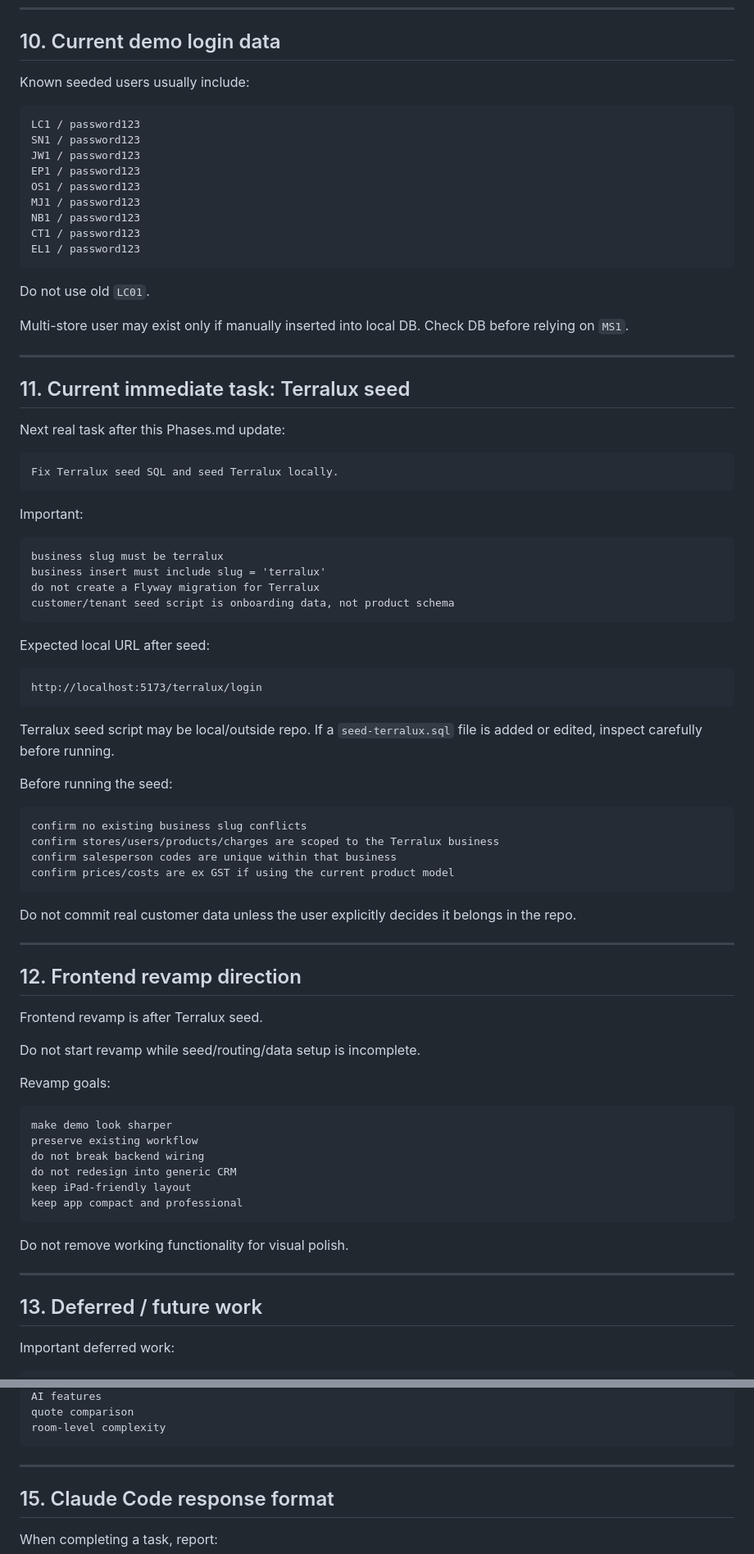
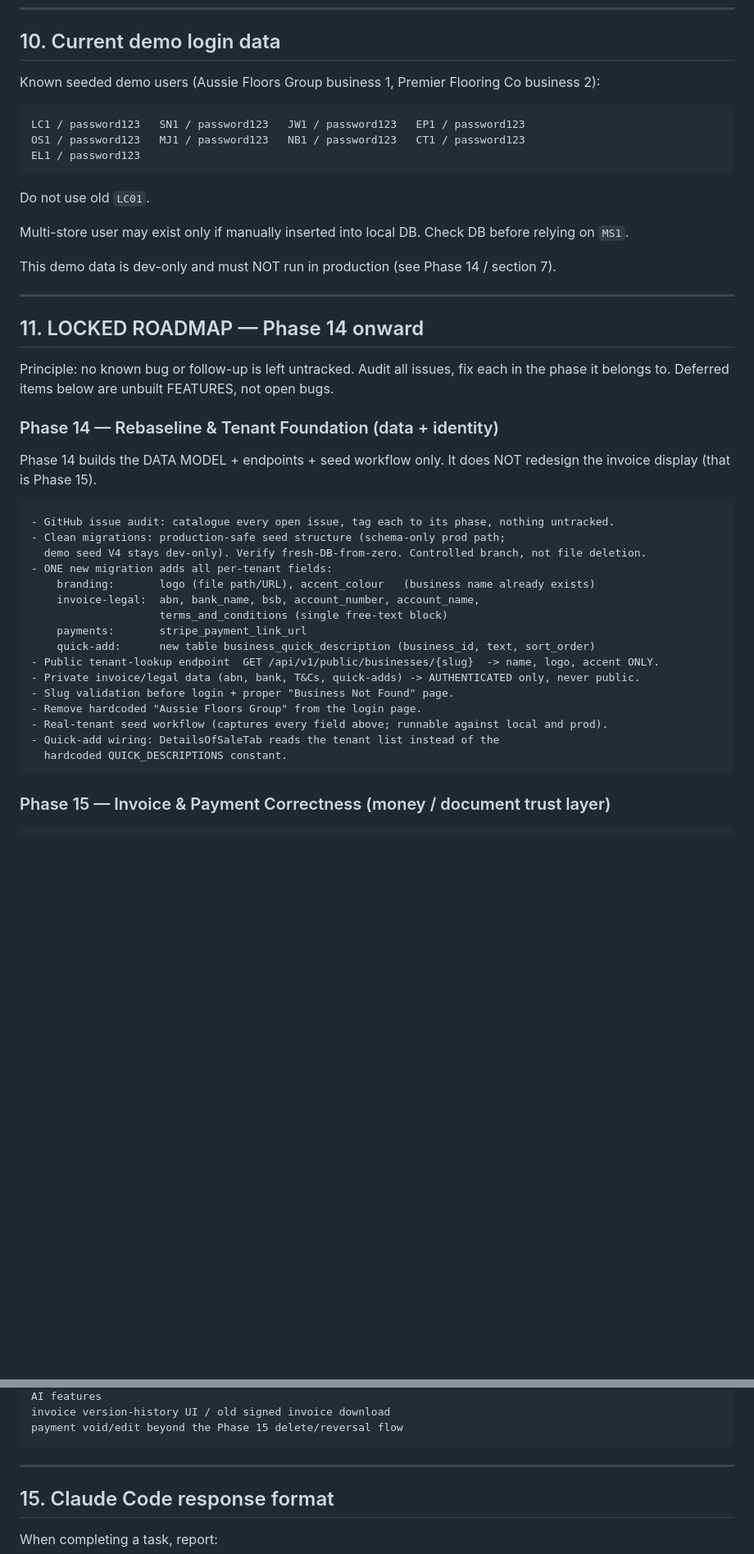
Before and after one commit to MuneebHash/flooring-sales-portal, a Markdown page: docs/Phases.md, 2 parts joined by grey strips. Shown at 82% size. Drawn GitHub-style; blank space fills up the shorter version.

Commit message:
docs: lock Phase 14-19 roadmap and tenant data-model decisions

````diff
--- a/docs/Phases.md
+++ b/docs/Phases.md
@@ -569,17 +543,11 @@ blocks a negative final sale price.
 
 ## 10. Current demo login data
 
-Known seeded users usually include:
+Known seeded demo users (Aussie Floors Group business 1, Premier Flooring Co business 2):
 
 ```text
-LC1 / password123
-SN1 / password123
-JW1 / password123
-EP1 / password123
-OS1 / password123
-MJ1 / password123
-NB1 / password123
-CT1 / password123
+LC1 / password123   SN1 / password123   JW1 / password123   EP1 / password123
+OS1 / password123   MJ1 / password123   NB1 / password123   CT1 / password123
 EL1 / password123
 ```
 
@@ -587,69 +555,39 @@ Do not use old `LC01`.
 
 Multi-store user may exist only if manually inserted into local DB. Check DB before relying on `MS1`.
 
----
-
-## 11. Current immediate task: Terralux seed
-
-Next real task after this Phases.md update:
-
-```text
-Fix Terralux seed SQL and seed Terralux locally.
-```
-
-Important:
-
-```text
-business slug must be terralux
-business insert must include slug = 'terralux'
-do not create a Flyway migration for Terralux
-customer/tenant seed script is onboarding data, not product schema
-```
-
-Expected local URL after seed:
-
-```text
-http://localhost:5173/terralux/login
-```
-
-Terralux seed script may be local/outside repo. If a `seed-terralux.sql` file is added or edited, inspect carefully before running.
-
-Before running the seed:
-
-```text
-confirm no existing business slug conflicts
-confirm stores/users/products/charges are scoped to the Terralux business
-confirm salesperson codes are unique within that business
-confirm prices/costs are ex GST if using the current product model
-```
-
-Do not commit real customer data unless the user explicitly decides it belongs in the repo.
+This demo data is dev-only and must NOT run in production (see Phase 14 / section 7).
 
 ---
 
-## 12. Frontend revamp direction
+## 11. LOCKED ROADMAP — Phase 14 onward
 
-Frontend revamp is after Terralux seed.
+Principle: no known bug or follow-up is left untracked. Audit all issues, fix each in
+the phase it belongs to. Deferred items below are unbuilt FEATURES, not open bugs.
 
-Do not start revamp while seed/routing/data setup is incomplete.
+### Phase 14 — Rebaseline & Tenant Foundation (data + identity)
 
-Revamp goals:
+Phase 14 builds the DATA MODEL + endpoints + seed workflow only.
+It does NOT redesign the invoice display (that is Phase 15).
 
 ```text
-make demo look sharper
-preserve existing workflow
-do not break backend wiring
-do not redesign into generic CRM
-keep iPad-friendly layout
-keep app compact and professional
+- GitHub issue audit: catalogue every open issue, tag each to its phase, nothing untracked.
+- Clean migrations: production-safe seed structure (schema-only prod path;
+  demo seed V4 stays dev-only). Verify fresh-DB-from-zero. Controlled branch, not file deletion.
+- ONE new migration adds all per-tenant fields:
+    branding:       logo (file path/URL), accent_colour   (business name already exists)
+    invoice-legal:  abn, bank_name, bsb, account_number, account_name,
+                    terms_and_conditions (single free-text block)
+    payments:       stripe_payment_link_url
+    quick-add:      new table business_quick_description (business_id, text, sort_order)
+- Public tenant-lookup endpoint  GET /api/v1/public/businesses/{slug}  -> name, logo, accent ONLY.
+- Private invoice/legal data (abn, bank, T&Cs, quick-adds) -> AUTHENTICATED only, never public.
+- Slug validation before login + proper "Business Not Found" page.
+- Remove hardcoded "Aussie Floors Group" from the login page.
+- Real-tenant seed workflow (captures every field above; runnable against local and prod).
+- Quick-add wiring: DetailsOfSaleTab reads the tenant list instead of the
+  hardcoded QUICK_DESCRIPTIONS constant.
 ```
 
-Do not remove working functionality for visual polish.
-
----
-
-## 13. Deferred / future work
-
-Important deferred work:
+### Phase 15 — Invoice & Payment Correctness (money / document trust layer)
 
 ```text
@@ -697,6 +692,6 @@ major frontend rewrite
 AI features
-quote comparison
-room-level complexity
+invoice version-history UI / old signed invoice download
+payment void/edit beyond the Phase 15 delete/reversal flow
 ```
 
 ---
````
Also changed, not shown: other parts of docs/Phases.md (+116 -85 lines).
